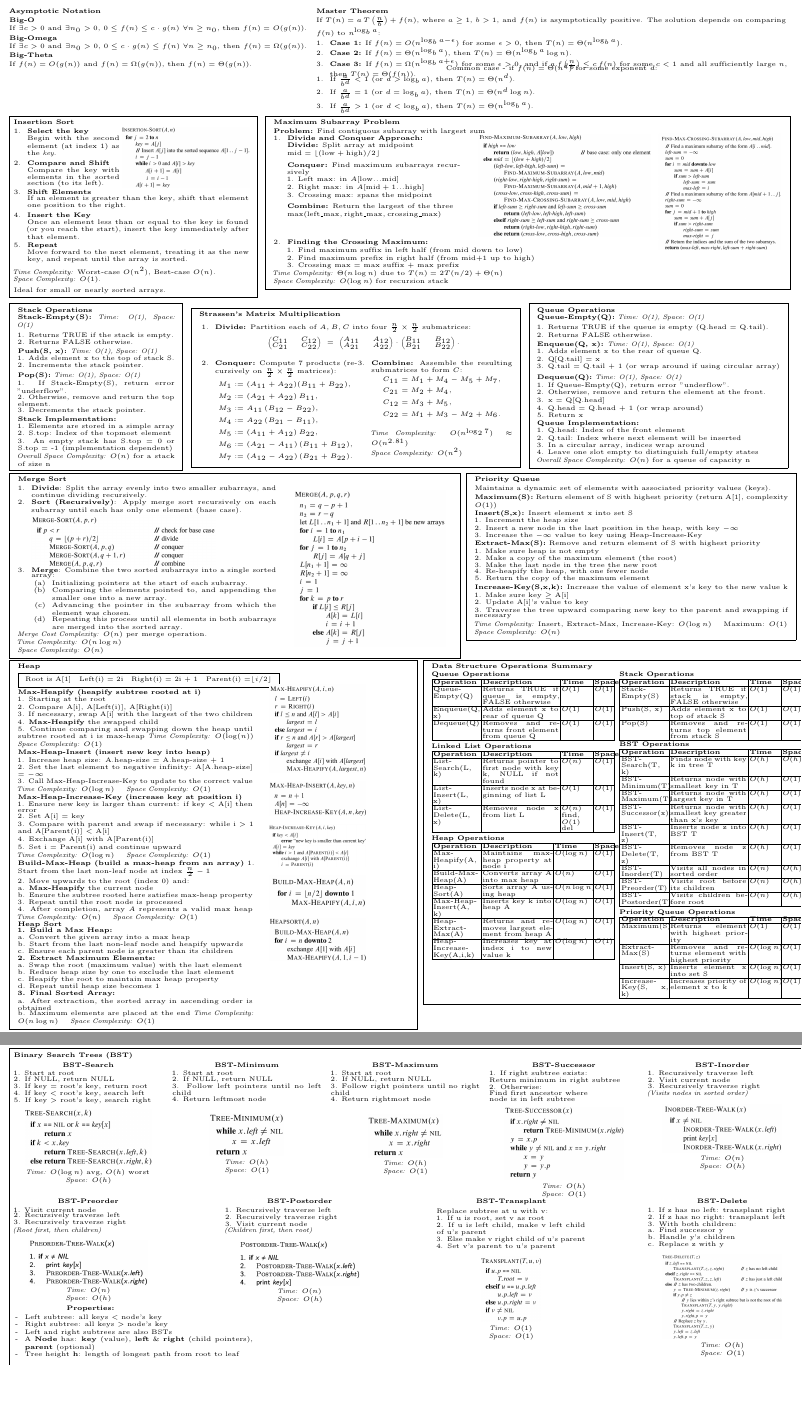
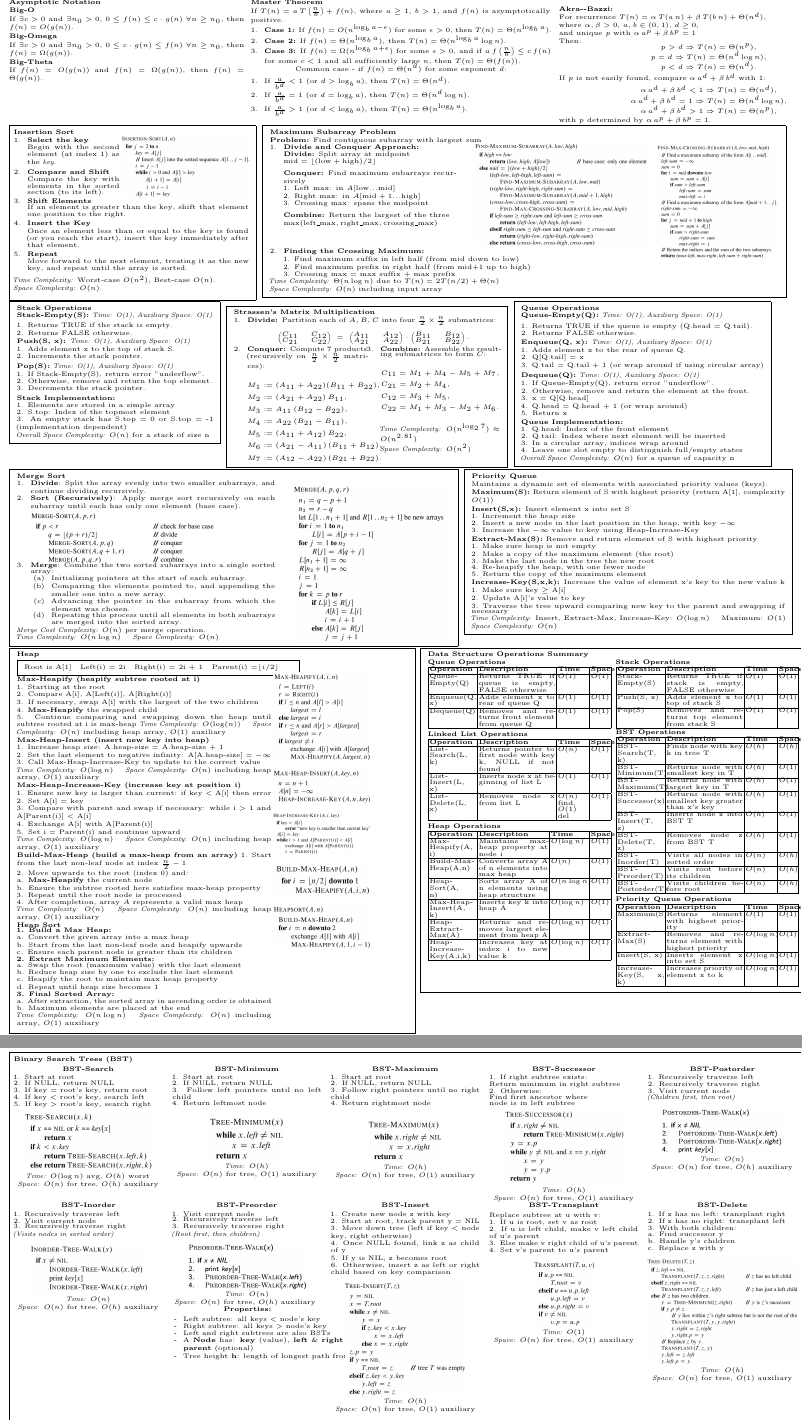
Before and after one commit to elazdi-al/algorithms-cheatsheet, a LaTeX document (algorithms.tex, which reads sections/asymptotic_notation.tex, sections/binary_search_tree.tex, sections/dynamic_programming.tex): two parts of pages 2 and 3 of 3, joined at a grey line, cut so that both start at the same text, the shorter picture padded with empty space. Compiled offline with pdfLaTeX.

Commit message:
Added Akra Bazzi, fixed complexities

```diff
--- a/sections/asymptotic_notation.tex
+++ b/sections/asymptotic_notation.tex
@@ -1,4 +1,4 @@
-\theoremblock{0.38}{\scriptsize Asymptotic Notation}{
+\theoremblock{0.3}{\scriptsize Asymptotic Notation}{
     \scriptsize
 \textbf{Big-O}\\[1px]
 If $\exists c>0$ and $\exists n_0>0$, $0\le f(n)\le c\cdot g(n)$ $\forall n\ge n_0$, then $f(n)=O(g(n))$.\\[1px]
--- a/sections/binary_search_tree.tex
+++ b/sections/binary_search_tree.tex
@@ -64,4 +64,13 @@
         \end{minipage}\\[4pt]
         \includegraphics[width=0.8\textwidth]{images/bst-successor.png}\\[2pt]
         \textit{Time:} \(O(h)\)\\
-        \textit{Space:} \(O(1)\)
+        \textit{Space:} \(O(n)\) for tree, \(O(1)\) auxiliary
+    \end{minipage}
+    \hfill
+    \begin{minipage}[t]{0.19\textwidth}
+        \centering
+        \textbf{\scriptsize BST-Postorder}\\[2pt]
+        \scriptsize
+        \begin{minipage}[t]{\textwidth}
+            \scriptsize
+            1. Recursively traverse left\\
@@ -68,3 +82,5 @@
+        \textit{Time:} \(O(n)\)\\
+        \textit{Space:} \(O(n)\) for tree, \(O(h)\) auxiliary
     \end{minipage}
     \hfill
     \begin{minipage}[t]{0.19\textwidth}
@@ -96,7 +112,7 @@
         \end{minipage}\\[4pt]
         \includegraphics[width=0.8\textwidth]{images/bst-preorder.png}\\
         \textit{Time:} \(O(n)\)\\
-        \textit{Space:} \(O(h)\)\\[2pt]
+        \textit{Space:} \(O(n)\) for tree, \(O(h)\) auxiliary
         \begin{minipage}[t]{1.6\textwidth}
         \hrule
         \end{minipage}
@@ -115,18 +131,20 @@
     \hfill
     \begin{minipage}[t]{0.19\textwidth}
         \centering
-        \textbf{\scriptsize BST-Postorder}\\[2pt]
+        \textbf{\scriptsize BST-Insert}\\[2pt]
         \scriptsize
         \begin{minipage}[t]{\textwidth}
             \scriptsize
-            1. Recursively traverse left\\
-            2. Recursively traverse right\\
-            3. Visit current node\\
-            \textit{(Children first, then root)}
+            1. Create new node z with key\\
+            2. Start at root, track parent y = NIL\\
+            3. Move down tree (left if key < node key, right otherwise)\\
+            4. Once NULL found, link z as child of y\\
+            5. If y is NIL, z becomes root\\
+            6. Otherwise, insert z as left or right child based on key comparison
         \end{minipage}\\[4pt]
-        \includegraphics[width=0.8\textwidth]{images/bst-postorder.png}\\[2pt]
-        \textit{Time:} \(O(n)\)\\
-        \textit{Space:} \(O(h)\)
+        \includegraphics[width=0.8\textwidth]{images/bst-insert.png}\\[2pt]
+        \textit{Time:} \(O(h)\)\\
+        \textit{Space:} \(O(n)\) for tree, \(O(1)\) auxiliary
     \end{minipage}
     \hfill
     \begin{minipage}[t]{0.19\textwidth}
@@ -143,7 +161,7 @@
         \end{minipage}\\[4pt]
         \includegraphics[width=0.4\textwidth]{images/bst-transplant.png}\\[2pt]
         \textit{Time:} \(O(1)\)\\
-        \textit{Space:} \(O(1)\)
+        \textit{Space:} \(O(n)\) for tree, \(O(1)\) auxiliary
     \end{minipage}
     \hfill
     \begin{minipage}[t]{0.19\textwidth}
@@ -159,9 +177,9 @@
             \quad b. Handle y's children\\
             \quad c. Replace z with y
         \end{minipage}\\[4pt]
-        \includegraphics[width=0.8\textwidth]{images/bst-delete.png}\\[2pt]
+        \includegraphics[width=1\textwidth]{images/bst-delete.png}\\[2pt]
         \textit{Time:} \(O(h)\)\\
-        \textit{Space:} \(O(1)\)
+        \textit{Space:} \(O(n)\) for tree, \(O(1)\) auxiliary
     \end{minipage}
 
     \vspace{2pt}
--- a/sections/dynamic_programming.tex
+++ b/sections/dynamic_programming.tex
@@ -23,7 +23,7 @@
 - Compute $F[i] = F[i-1] + F[i-2]$\\
 4. Return $F[n]$\\[2pt]
 \imageblock{0.45}{images/fib-bottom-up.png}\\
-\textbf{Complexity:} Time: $O(n)$, Space: $O(n)$
+\textbf{Complexity:} Time: $O(n)$, Space: $O(n)$ (includes input and memo array)
 \end{minipage}
 \hfill
 \begin{minipage}[t]{0.32\textwidth}
@@ -43,7 +43,7 @@ $r[j] = \max_{1\leq i\leq j}(p[i] + r[j-i])$\\
 - Compute $r[j] = \max_{1\leq i\leq j}(p[i] + r[j-i])$\\
 3. Return $r[n]$\\[2pt]
 \imageblock{0.5}{images/rod-bottom-up.png}\\
-\textbf{Complexity:} Time: $O(n^2)$, Space: $O(n)$
+\textbf{Complexity:} Time: $O(n^2)$, Space: $O(n)$ (includes input prices and array)
 \end{minipage}
 \hfill
 \begin{minipage}[t]{0.32\textwidth}
@@ -62,7 +62,7 @@ Find optimal parenthesization to minimize multiplications\\
 \imageblock{0.6}{images/matrix-bottom-up.png}\\
 \textbf{Complexity:}\\
 - Time: $O(n^3)$\\
-- Space: $O(n^2)$ for $m$ and $s$ tables\\
+- Space: $O(n^2)$ (includes matrix dimensions and tables)\\
 - Table $s[i,j]$ stores index of last matrix in first parenthesized group
 \end{minipage}
 \end{minipage}
--- a/sections/heap.tex
+++ b/sections/heap.tex
@@ -17,13 +17,13 @@
         3. If necessary, swap A[i] with the largest of the two children\\
         4. \textbf{Max-Heapify} the swapped child\\
         5. Continue comparing and swapping down the heap until subtree rooted at i is max-heap
-        \textit{Time Complexity:} \(O(\log(n))\) \quad \textit{Space Complexity:} \(O(1)\)
+        \textit{Time Complexity:} \(O(\log(n))\) \quad \textit{Space Complexity:} \(O(n)\) including heap array, \(O(1)\) auxiliary
 
         \textbf{\scriptsize Max-Heap-Insert (insert new key into heap)}\\
         1. Increase heap size: A.heap-size = A.heap-size + 1\\
         2. Set the last element to negative infinity: A[A.heap-size] = $-\infty$\\
         3. Call Max-Heap-Increase-Key to update to the correct value\\
-        \textit{Time Complexity:} \(O(\log n)\) \quad \textit{Space Complexity:} \(O(1)\)
+        \textit{Time Complexity:} \(O(\log n)\) \quad \textit{Space Complexity:} \(O(n)\) including heap array, \(O(1)\) auxiliary
 
         \textbf{\scriptsize Max-Heap-Increase-Key (increase key at position i)}\\
         1. Ensure new key is larger than current: if key < A[i] then error\\
@@ -31,7 +31,7 @@
         3. Compare with parent and swap if necessary: while i > 1 and A[Parent(i)] < A[i]\\
         4. Exchange A[i] with A[Parent(i)]\\
         5. Set i = Parent(i) and continue upward\\
-        \textit{Time Complexity:} \(O(\log n)\) \quad \textit{Space Complexity:} \(O(1)\)
+        \textit{Time Complexity:} \(O(\log n)\) \quad \textit{Space Complexity:} \(O(n)\) including heap array, \(O(1)\) auxiliary
 
         \textbf{\scriptsize Build-Max-Heap (build a max-heap from an array)}
         1. Start from the last non-leaf node at index \(\frac{n}{2} - 1\)\\
@@ -39,25 +39,22 @@
         \quad a. \textbf{Max-Heapify} the current node\\
         \quad b. Ensure the subtree rooted here satisfies max-heap property\\
         3. Repeat until the root node is processed\\
-        4. After completion, array \(A\) represents a valid max heap
-        \textit{Time Complexity:} \(O(n)\) \quad \textit{Space Complexity:} \(O(1)\)
-
+        4. After completion, array \(A\) represents a valid max heap\\
+        \textit{Time Complexity:} \(O(n)\) \quad \textit{Space Complexity:} \(O(n)\) including heap array, \(O(1)\) auxiliary\\
         \textbf{\scriptsize Heap Sort}\\[-1px]
         \textbf{1. Build a Max Heap:}\\
         a. Convert the given array into a max heap\\
         b. Start from the last non-leaf node and heapify upwards\\
-        c. Ensure each parent node is greater than its children
-
+        c. Ensure each parent node is greater than its children\\
         \textbf{2. Extract Maximum Elements:}\\
         a. Swap the root (maximum value) with the last element\\
         b. Reduce heap size by one to exclude the last element\\
         c. Heapify the root to maintain max heap property\\
-        d. Repeat until heap size becomes 1
-
+        d. Repeat until heap size becomes 1\\
         \textbf{3. Final Sorted Array:}\\
         a. After extraction, the sorted array in ascending order is obtained\\
-        b. Maximum elements are placed at the end
-        \textit{Time Complexity:} \(O(n\log n)\) \quad \textit{Space Complexity:} \(O(1)\)
+        b. Maximum elements are placed at the end\\
+        \textit{Time Complexity:} \(O(n\log n)\) \quad \textit{Space Complexity:} \(O(n)\) including array, \(O(1)\) auxiliary
     \end{minipage}
     \hfill
     \begin{minipage}[t]{0.35\textwidth}
--- a/sections/insertion_sort.tex
+++ b/sections/insertion_sort.tex
@@ -22,7 +22,6 @@
     \end{enumerate}
     \vspace{1ex}
     \textit{Time Complexity:} Worst-case \(O(n^2)\), Best-case \(O(n)\).\\
-    \textit{Space Complexity:} \(O(1)\).\\[1ex]
-    Ideal for small or nearly sorted arrays.
+    \textit{Space Complexity:} \(O(n)\).\\[1ex]
   }%
 }
--- a/sections/master_theorem.tex
+++ b/sections/master_theorem.tex
@@ -1,20 +1,45 @@
-\theoremblock{0.6}{\scriptsize Master Theorem}{
-    \scriptsize
-If $T(n) = a\, T\left(\frac{n}{b}\right) + f(n)$, where $a \geq 1$, $b > 1$, and $f(n)$ is asymptotically positive. The solution depends on comparing $f(n)$ to $n^{\log_b a}$:
-\begin{enumerate}[noitemsep]
+\theoremblock{0.78}{\scriptsize Master Theorem}{
+\scriptsize
+\begin{minipage}[t]{0.49\textwidth}
+If $T(n) = a\, T\left(\frac{n}{b}\right) + f(n)$, where $a \geq 1$, $b > 1$, and $f(n)$ is asymptotically positive.
+\begin{enumerate}[noitemsep, topsep=-2pt]
     \item \textbf{Case 1:} If $f(n) = O(n^{\log_b a - \epsilon})$ for some $\epsilon > 0$, then $T(n) = \Theta(n^{\log_b a})$.
     \item \textbf{Case 2:} If $f(n) = \Theta(n^{\log_b a})$, then $T(n) = \Theta(n^{\log_b a}\log n)$.
     \item \textbf{Case 3:} If $f(n) = \Omega(n^{\log_b a + \epsilon})$ for some $\epsilon > 0$, and if $a\, f\left(\frac{n}{b}\right) \leq c\, f(n)$ for some $c < 1$ and all sufficiently large $n$, then $T(n) = \Theta(f(n))$.
 \end{enumerate}
 \noindent
-\vspace{-20px}
+\vspace*{-8px}
 \begin{center}
 Common case - if $f(n) = \Theta(n^d)$ for some exponent $d$:
 \end{center}
-\vspace{-8px}
+\vspace{-6px}
 \begin{enumerate}[noitemsep]
     \item If $\frac{a}{b^d} < 1$ (or $d > \log_b a$), then $T(n) = \Theta(n^d)$.
     \item If $\frac{a}{b^d} = 1$ (or $d = \log_b a$), then $T(n) = \Theta(n^d \log n)$.
     \item If $\frac{a}{b^d} > 1$ (or $d < \log_b a$), then $T(n) = \Theta(n^{\log_b a})$.
 \end{enumerate}
+\end{minipage}
+\hfill
+\begin{minipage}[t]{0.49\textwidth}
+\vspace*{-5px}
+\textbf{Akra--Bazzi:}\\
+For recurrence
+$T(n)=\alpha\,T(a\,n)+\beta\,T(b\,n)+\Theta(n^d),$\\
+where $\alpha,\beta>0$, $a,b\in(0,1)$, $d\ge0$,\\and unique $p$ with
+$\alpha\,a^p+\beta\,b^p=1$\\
+Then:\\[-10px]
+\begin{center}
+$p>d \Rightarrow T(n)=\Theta(n^p),$\\
+$p=d \Rightarrow T(n)=\Theta(n^d\log n),$\\
+$p<d \Rightarrow T(n)=\Theta(n^d).$\\[-7px]
+\end{center}\vspace*{-7px}
+If $p$ is not easily found, compare $\alpha\,a^d+\beta\,b^d$ with 1:\\[-7px]
+\begin{center}
+$\alpha\,a^d+\beta\,b^d<1 \Rightarrow T(n)=\Theta(n^d),$\\
+$\alpha\,a^d+\beta\,b^d=1 \Rightarrow T(n)=\Theta(n^d\log n),$\\
+$\alpha\,a^d+\beta\,b^d>1 \Rightarrow T(n)=\Theta(n^p),$\\
+\end{center}
+\vspace{-7px}
+with $p$ determined by $\alpha\,a^p+\beta\,b^p=1$.
+\end{minipage}
 }
--- a/sections/max_subarray.tex
+++ b/sections/max_subarray.tex
@@ -31,7 +31,7 @@
     \end{enumerate}
     \justifying
     \textit{Time Complexity:} $\Theta(n\log n)$ due to $T(n) = 2T(n/2) + \Theta(n)$\\
-    \textit{Space Complexity:} $O(\log n)$ for recursion stack
+    \textit{Space Complexity:} $O(n)$ including input array
 \end{minipage}
 \begin{minipage}[t]{0.2\textwidth}
 \vspace{0pt}
--- a/sections/operations_summary.tex
+++ b/sections/operations_summary.tex
@@ -38,9 +38,9 @@ List-Delete(L, x) & Removes node x from list L & $O(n)$ find, $O(1)$ del & $O(1)
 \hline
 Max-Heapify(A, i) & Maintains max-heap property at node i & $O(\log n)$ & $O(1)$ \\
 \hline
-Build-Max-Heap(A) & Converts array A into max heap & $O(n)$ & $O(1)$ \\
+Build-Max-Heap(A,n) & Converts array A of n elements into max heap & $O(n)$ & $O(1)$ \\
 \hline
-Heap-Sort(A) & Sorts array A using heap & $O(n \log n)$ & $O(1)$ \\
+Heap-Sort(A, n) & Sorts array A of n elements using heap structure & $O(n \log n)$ & $O(1)$ \\
 \hline
 Max-Heap-Insert(A, k) & Inserts key k into heap A & $O(\log n)$ & $O(1)$ \\
 \hline
--- a/sections/queue_operations.tex
+++ b/sections/queue_operations.tex
@@ -2,14 +2,14 @@
     \begin{minipage}[t]{0.31\textwidth}
         \scriptsize
         \textbf{Queue Operations}\\
-        \textbf{Queue-Empty(Q):} \textit{Time: O(1), Space: O(1)}\\[2px]
+        \textbf{Queue-Empty(Q):} \textit{Time: O(1), Auxiliary Space: O(1)}\\[2px]
         1. Returns TRUE if the queue is empty (Q.head = Q.tail).\\
         2. Returns FALSE otherwise.\\[2pt]
-        \textbf{Enqueue(Q, x):} \textit{Time: O(1), Space: O(1)}\\
+        \textbf{Enqueue(Q, x):} \textit{Time: O(1), Auxiliary Space: O(1)}\\
         1. Adds element x to the rear of queue Q.\\
         2. Q[Q.tail] = x\\
         3. Q.tail = Q.tail + 1 (or wrap around if using circular array)\\[2pt]
-        \textbf{Dequeue(Q):} \textit{Time: O(1), Space: O(1)}\\
+        \textbf{Dequeue(Q):} \textit{Time: O(1), Auxiliary Space: O(1)}\\
         1. If Queue-Empty(Q), return error "underflow".\\
         2. Otherwise, remove and return the element at the front.\\
         3. x = Q[Q.head]\\
--- a/sections/stack_operations.tex
+++ b/sections/stack_operations.tex
@@ -1,14 +1,14 @@
 \fbox{
-    \begin{minipage}[t]{0.2\textwidth}
+    \begin{minipage}[t]{0.25\textwidth}
         \scriptsize
         \textbf{Stack Operations}\\
-        \textbf{Stack-Empty(S):} \textit{Time: O(1), Space: O(1)}\\[2px]
+        \textbf{Stack-Empty(S):} \textit{Time: O(1), Auxiliary Space: O(1)}\\[2px]
         1. Returns TRUE if the stack is empty.\\
         2. Returns FALSE otherwise.\\[2pt]
-        \textbf{Push(S, x):} \textit{Time: O(1), Space: O(1)}\\
+        \textbf{Push(S, x):} \textit{Time: O(1), Auxiliary Space: O(1)}\\
         1. Adds element x to the top of stack S.\\
         2. Increments the stack pointer.\\[2pt]
-        \textbf{Pop(S):} \textit{Time: O(1), Space: O(1)}\\
+        \textbf{Pop(S):} \textit{Time: O(1), Auxiliary Space: O(1)}\\
         1. If Stack-Empty(S), return error "underflow".\\
         2. Otherwise, remove and return the top element.\\
         3. Decrements the stack pointer.\\[2pt]
```
Also changed, not shown: algorithms.tex (+3 -12 lines), sections/longest_common_subsequence.tex (+2 -2 lines), sections/merge_sort.tex (+1 -2 lines), sections/priority_queue.tex (+1 -2 lines), sections/strassen_matrix.tex (+5 -4 lines), algorithms.pdf, sections/binary_search_tree.tex (13 more changed lines), sections/heap.tex (2 more changed lines), 2 other files.
